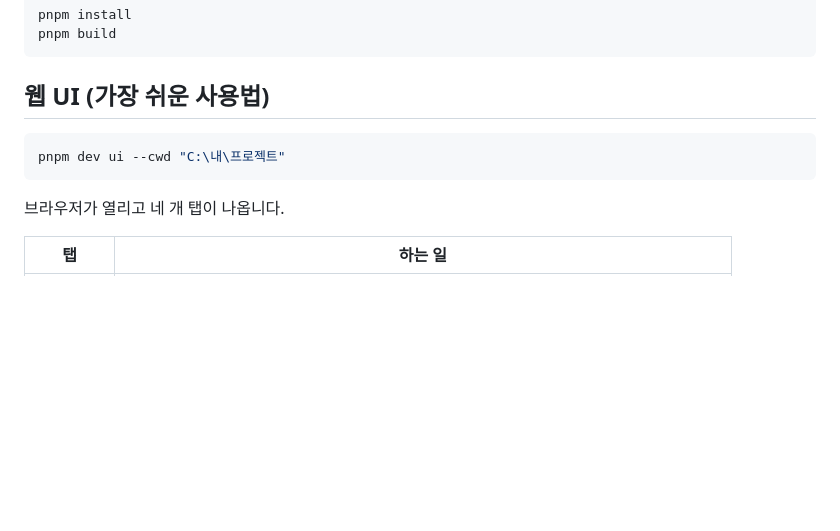
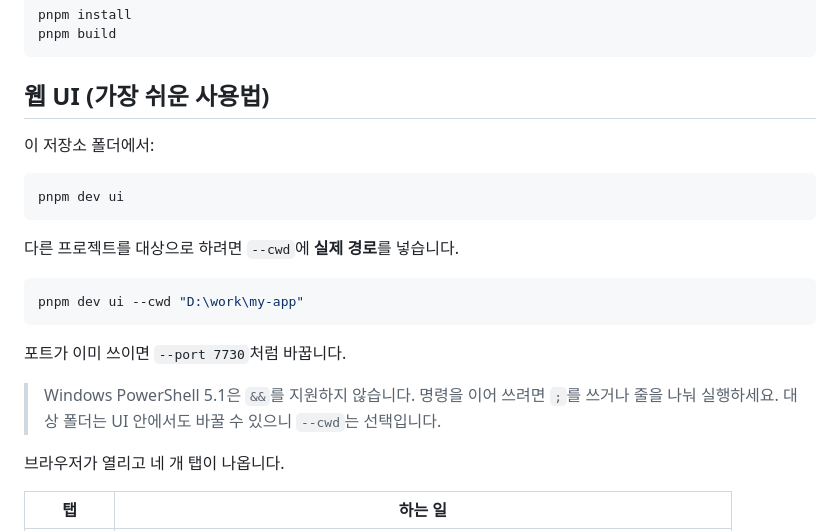
Before and after one commit to Ryan9770/AIGroupChat, a Markdown page: README.md, the part around the change. Rendered like a GitHub page; blank space fills up the shorter version.

Commit message:
README: PowerShell에서 그대로 못 쓰는 명령 수정
Windows PowerShell 5.1은 &&를 지원하지 않는데 문서와 안내에 그걸 썼다.
사용자가 그대로 복사해 붙여 파서 오류를 만났다.

- `pnpm dev ui`를 인자 없이 쓰는 형태를 기본으로 제시.
  대상 폴더는 UI 안에서도 바꿀 수 있으므로 --cwd는 선택이다
- 자리표시자 경로(C:\내\프로젝트)를 실제로 보이는 예시로 교체.
  그대로 복사해 실행하면 없는 경로를 가리킨다
- PowerShell 5.1의 && 제약과 포트 충돌 시 --port 안내 추가

Co-Authored-By: Claude Opus 5 <noreply@anthropic.com>

````diff
--- a/README.md
+++ b/README.md
@@ -27,9 +27,22 @@ pnpm build
 
 ## 웹 UI (가장 쉬운 사용법)
 
+이 저장소 폴더에서:
+
 ```bash
-pnpm dev ui --cwd "C:\내\프로젝트"
+pnpm dev ui
 ```
+
+다른 프로젝트를 대상으로 하려면 `--cwd`에 **실제 경로**를 넣습니다.
+
+```bash
+pnpm dev ui --cwd "D:\work\my-app"
+```
+
+포트가 이미 쓰이면 `--port 7730`처럼 바꿉니다.
+
+> Windows PowerShell 5.1은 `&&`를 지원하지 않습니다. 명령을 이어 쓰려면 `;`를 쓰거나
+> 줄을 나눠 실행하세요. 대상 폴더는 UI 안에서도 바꿀 수 있으니 `--cwd`는 선택입니다.
 
 브라우저가 열리고 네 개 탭이 나옵니다.
 
````
